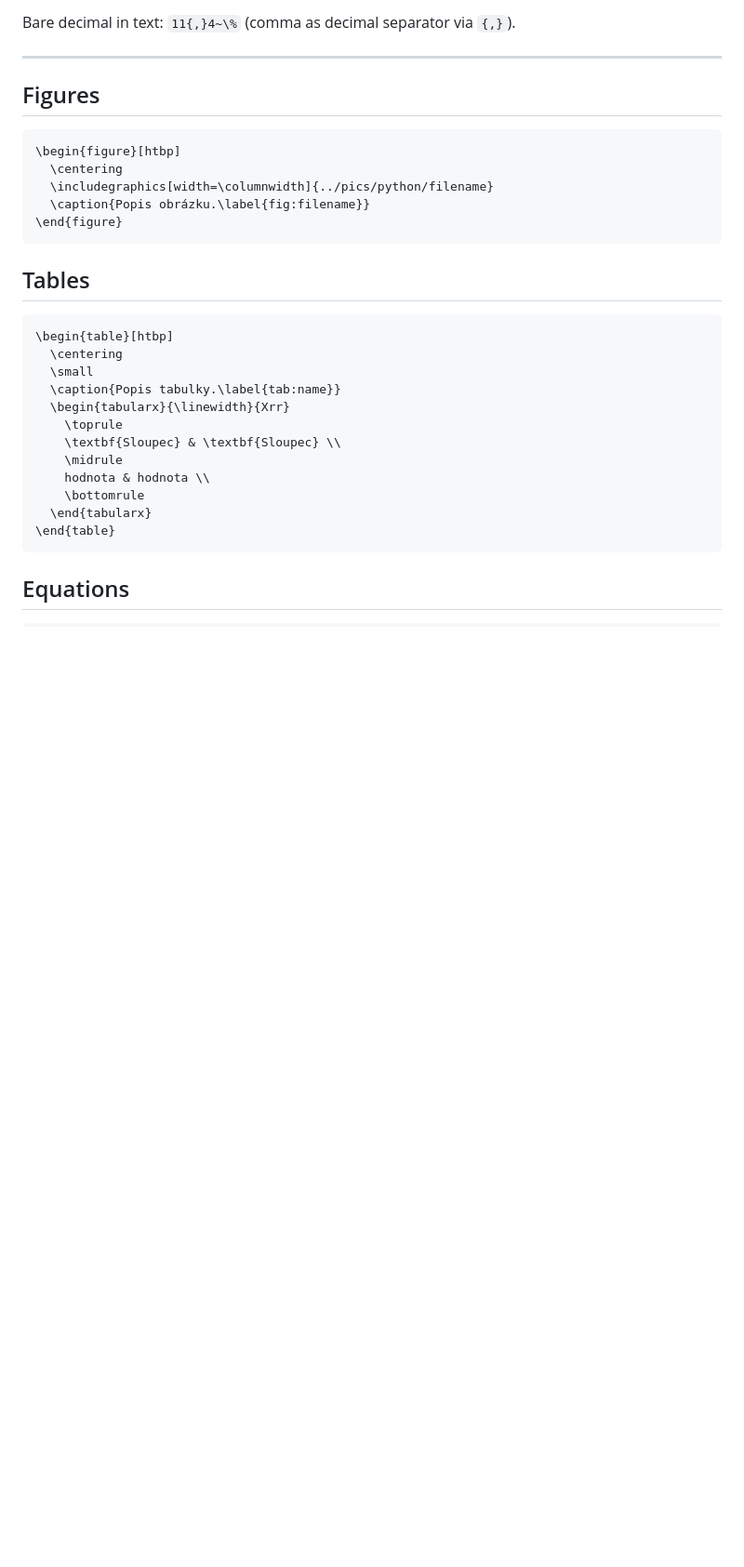
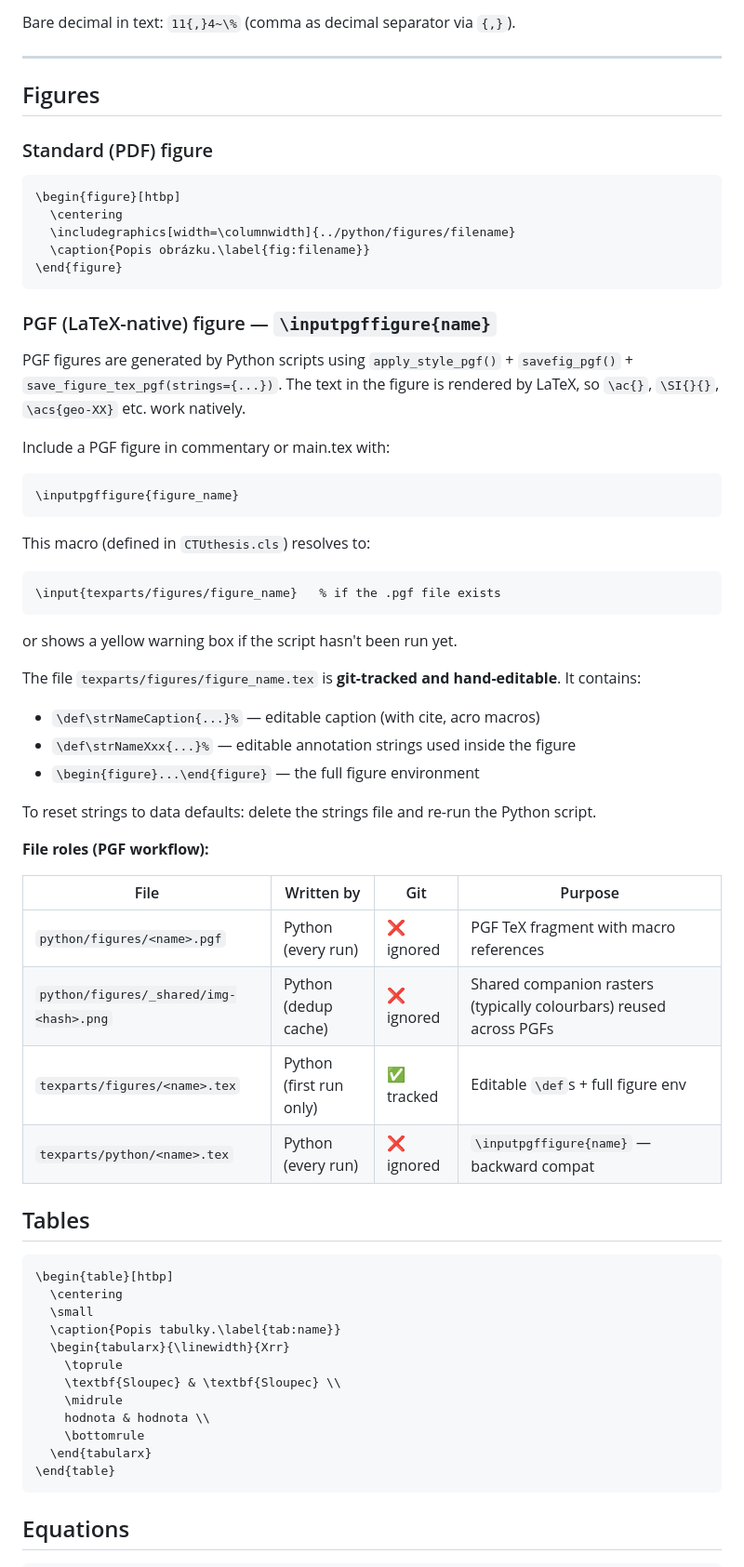
Before and after one commit to petriji/DP2026, a Markdown page: latex/README.md, the part around the change. Shown at 93% size. GitHub-like rendering; blank space fills up the shorter version.

Commit message:
Add PGF framework for figures with demo. [strict-template path-limited from cd704ea]

````diff
--- a/latex/README.md
+++ b/latex/README.md
@@ -106,13 +106,46 @@ Bare decimal in text: `11{,}4~\%` (comma as decimal separator via `{,}`).
 
 ## Figures
 
+### Standard (PDF) figure
 ```latex
 \begin{figure}[htbp]
   \centering
-  \includegraphics[width=\columnwidth]{../pics/python/filename}
+  \includegraphics[width=\columnwidth]{../python/figures/filename}
   \caption{Popis obrázku.\label{fig:filename}}
 \end{figure}
 ```
+
+### PGF (LaTeX-native) figure — `\inputpgffigure{name}`
+PGF figures are generated by Python scripts using `apply_style_pgf()` + `savefig_pgf()` +
+`save_figure_tex_pgf(strings={...})`. The text in the figure is rendered by LaTeX, so
+`\ac{}`, `\SI{}{}`, `\acs{geo-XX}` etc. work natively.
+
+Include a PGF figure in commentary or main.tex with:
+```latex
+\inputpgffigure{figure_name}
+```
+This macro (defined in `CTUthesis.cls`) resolves to:
+```latex
+\input{texparts/figures/figure_name}   % if the .pgf file exists
+```
+or shows a yellow warning box if the script hasn't been run yet.
+
+The file `texparts/figures/figure_name.tex` is **git-tracked and hand-editable**.
+It contains:
+- `\def\strNameCaption{...}%` — editable caption (with cite, acro macros)
+- `\def\strNameXxx{...}%` — editable annotation strings used inside the figure
+- `\begin{figure}...\end{figure}` — the full figure environment
+
+To reset strings to data defaults: delete the strings file and re-run the Python script.
+
+**File roles (PGF workflow):**
+
+| File | Written by | Git | Purpose |
+|------|-----------|-----|---------|
+| `python/figures/<name>.pgf` | Python (every run) | ❌ ignored | PGF TeX fragment with macro references |
+| `python/figures/_shared/img-<hash>.png` | Python (dedup cache) | ❌ ignored | Shared companion rasters (typically colourbars) reused across PGFs |
+| `texparts/figures/<name>.tex` | Python (first run only) | ✅ tracked | Editable `\def`s + full figure env |
+| `texparts/python/<name>.tex` | Python (every run) | ❌ ignored | `\inputpgffigure{name}` — backward compat |
 
 ## Tables
 
````
